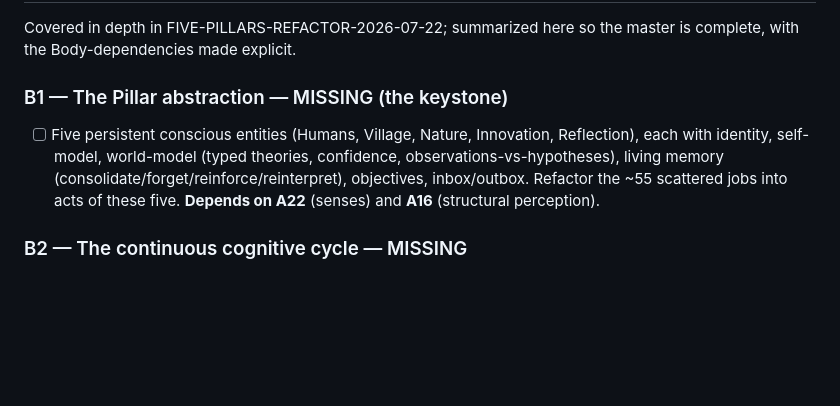
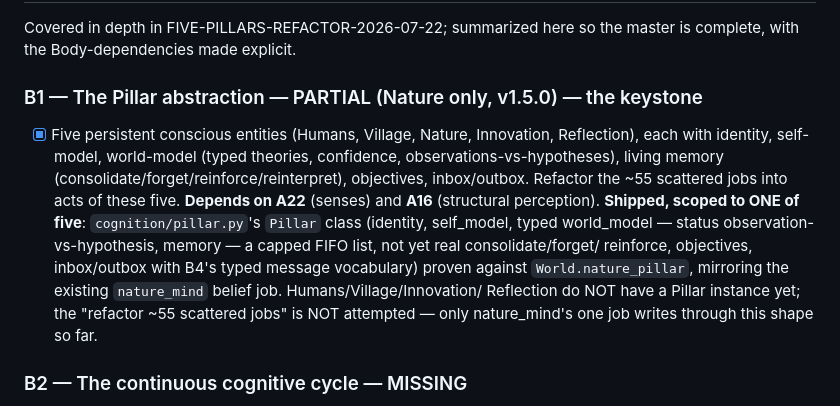
Before and after one commit to cdale11/hearthmind, a Markdown page: docs/MASTERCHECKLIST-2026-07-22.md, the part around one of its changes. Rendered like a GitHub page; blank space fills up the shorter version.

```diff
--- a/docs/MASTERCHECKLIST-2026-07-22.md
+++ b/docs/MASTERCHECKLIST-2026-07-22.md
@@ -398,14 +433,23 @@ through-line for nearly every PARTIAL below.
 Covered in depth in FIVE-PILLARS-REFACTOR-2026-07-22; summarized here so
 the master is complete, with the Body-dependencies made explicit.
 
-### B1 — The Pillar abstraction — MISSING (the keystone)
+### B1 — The Pillar abstraction — PARTIAL (Nature only, v1.5.0) — the keystone
 
-- [ ] Five persistent conscious entities (Humans, Village, Nature,
+- [x] Five persistent conscious entities (Humans, Village, Nature,
   Innovation, Reflection), each with identity, self-model, world-model
   (typed theories, confidence, observations-vs-hypotheses), living memory
   (consolidate/forget/reinforce/reinterpret), objectives, inbox/outbox.
   Refactor the ~55 scattered jobs into acts of these five. **Depends on
-  A22** (senses) and **A16** (structural perception).
+  A22** (senses) and **A16** (structural perception). **Shipped, scoped
+  to ONE of five**: `cognition/pillar.py`'s `Pillar` class (identity,
+  self_model, typed world_model — status observation-vs-hypothesis,
+  memory — a capped FIFO list, not yet real consolidate/forget/
+  reinforce, objectives, inbox/outbox with B4's typed message
+  vocabulary) proven against `World.nature_pillar`, mirroring the
+  existing `nature_mind` belief job. Humans/Village/Innovation/
+  Reflection do NOT have a Pillar instance yet; the "refactor ~55
+  scattered jobs" is NOT attempted — only nature_mind's one job writes
+  through this shape so far.
 
 ### B2 — The continuous cognitive cycle — MISSING
 
```
Also changed, not shown: other parts of docs/MASTERCHECKLIST-2026-07-22.md (+57 -22 lines).
